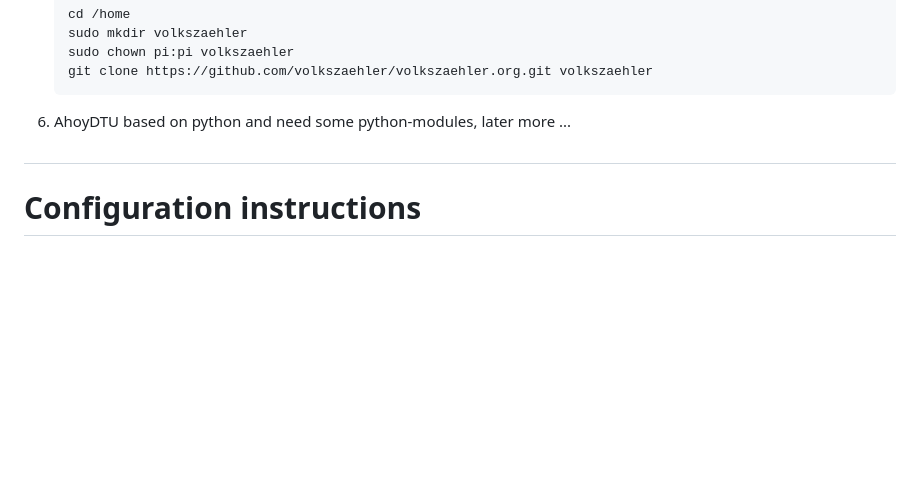
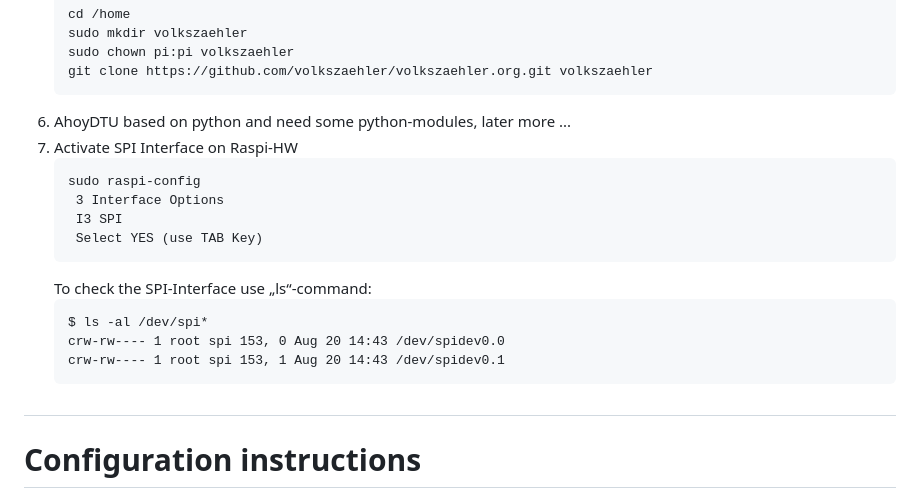
Before and after one commit to PaeserBastelstube/AhoyDTU4RPi, a Markdown page: doc/Install.md, the part around the change. GitHub-like rendering; blank space fills up the shorter version.

````diff
--- a/doc/Install.md
+++ b/doc/Install.md
@@ -48,6 +48,20 @@ as well as the individual evaluation of this data.
    git clone https://github.com/volkszaehler/volkszaehler.org.git volkszaehler
    ```
 6. AhoyDTU based on python and need some python-modules, later more ...
+7. Activate SPI Interface on Raspi-HW
+   ```code
+   sudo raspi-config
+	3 Interface Options
+	I3 SPI
+	Select YES (use TAB Key)
+   ```
+   To check the SPI-Interface use „ls“-command:
+   ```code
+   $ ls -al /dev/spi*
+   crw-rw---- 1 root spi 153, 0 Aug 20 14:43 /dev/spidev0.0
+   crw-rw---- 1 root spi 153, 1 Aug 20 14:43 /dev/spidev0.1
+   ```
+
 
 #
 # Configuration instructions
````
